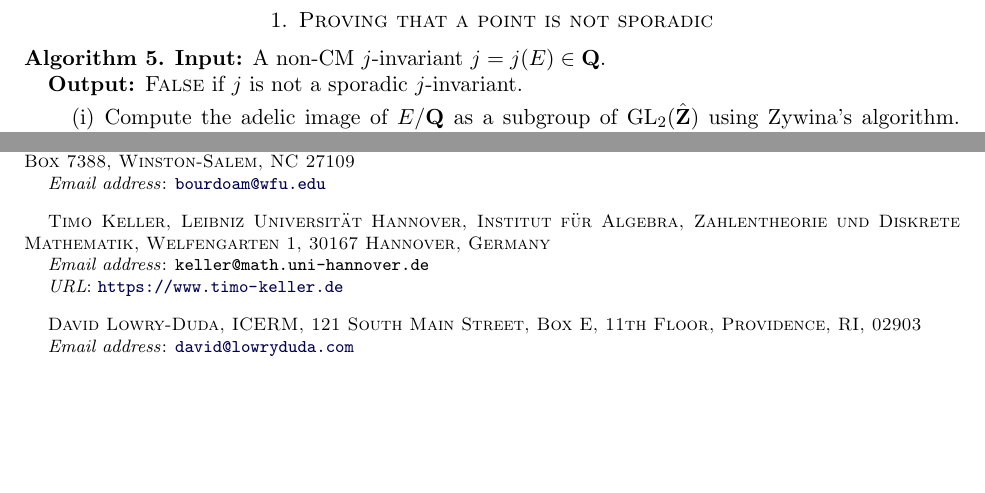
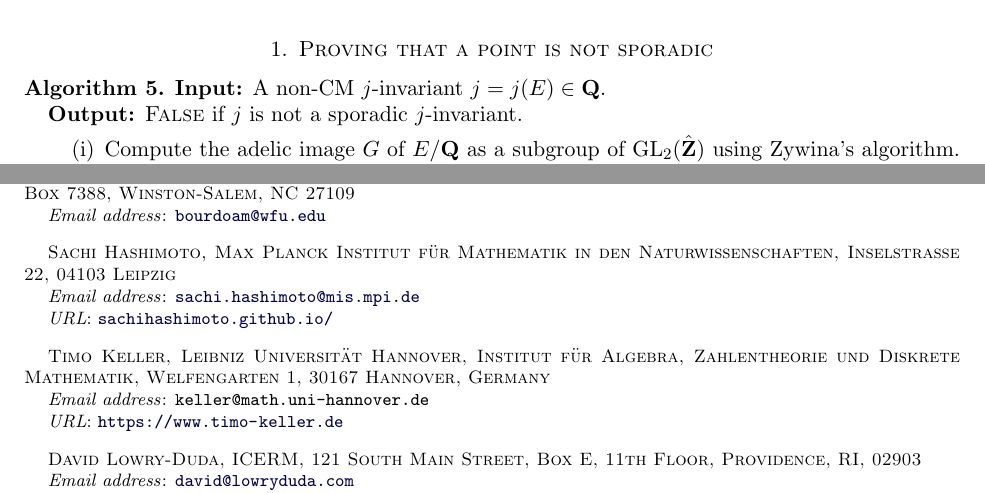
Before and after one commit to davidlowryduda/isolated_points, a LaTeX paper (TeX/draft.tex, which reads TeX/author_info.tex): two parts of pages 2 and 3 of 3, joined at a grey line, cut so that both start at the same text, the shorter picture padded with empty space. Compiled offline with pdfLaTeX.

Commit message:
Updates from Overleaf

```diff
--- a/TeX/author_info.tex
+++ b/TeX/author_info.tex
@@ -19,6 +19,17 @@
 \email{\url{bourdoam@wfu.edu}}
 \thanks{AB is supported by NSF Grant DMS-2145270.}
 
+\author[Hashimoto]{Sachi Hashimoto}
+\address{%
+  Sachi Hashimoto,
+  Max Planck Institut für Mathematik in den Naturwissenschaften,
+  Inselstraße 22,
+  04103 Leipzig
+}
+\email{\url{sachi.hashimoto@mis.mpi.de}}
+\urladdr{\url{sachihashimoto.github.io/}}
+
+
 
 \author[Keller]{Timo Keller}
 \address{Timo Keller, Leibniz Universität Hannover, Institut für Algebra, Zahlentheorie und Diskrete Mathematik, Welfengarten 1, 30167 Hannover, Germany}
--- a/TeX/draft.tex
+++ b/TeX/draft.tex
@@ -98,7 +98,7 @@ anchorcolor=darkblue,citecolor=darkblue}
 \renewcommand{\Re}{\operatorname{Re}}
 \newcommand{\Q}{\bQ}
 \newcommand{\Z}{\bZ}
-
+\newcommand{\filip}[1]{{\color{cyan} \textsf{$\sun\sun\sun$ Filip: [#1]}}}
 \newcommand{\davidnote}[1]{\marginpar{\footnotesize{\textcolor{Plum}{David: #1}}}}
 
 % Don't have subsections appear in TOC
@@ -163,4 +163,4 @@ Let $X_0(N)$ have genus greater than 0, and let $E$ be a non-CM elliptic curve c
 \textbf{Output:} \textsc{False} if $j$ is not a sporadic $j$-invariant.
 
 \begin{enumerate}
-    \item Compute the adelic image of $E/\Q$ as a subgroup of $\GL_2(\hat{\Z})$ using Zywina's algorithm. Represent the output as some \emph{level} $M$ together with a subgroup $G$ of $\GL_2(\Z/M\Z)$.
+    \item Compute the adelic image $G$ of $E/\Q$ as a subgroup of $\GL_2(\hat{\Z})$ using Zywina's algorithm. Represent the output as some \emph{level} $M$ together with a subgroup $G$ of $\GL_2(\Z/M\Z)$.
```
Also changed, not shown: TeX/draft.tex (10 more changed lines).
